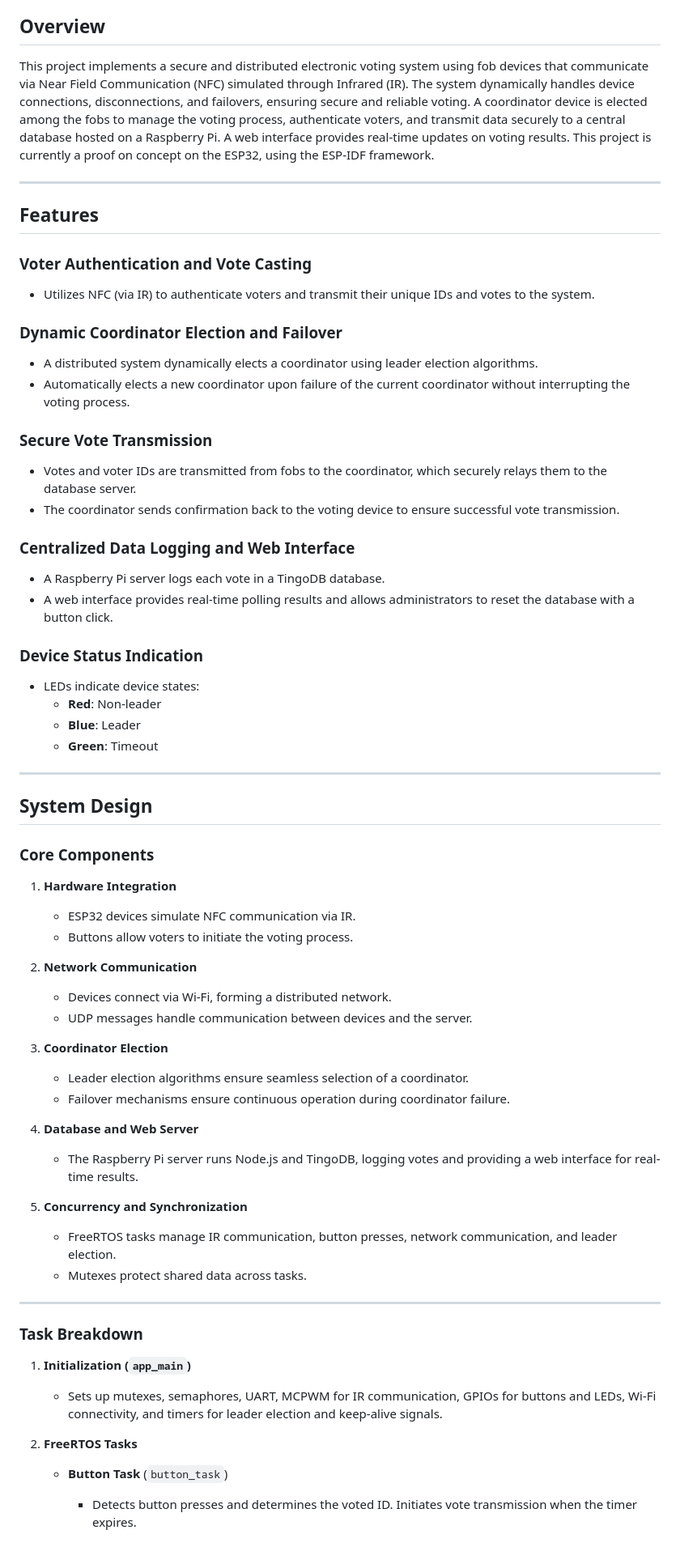
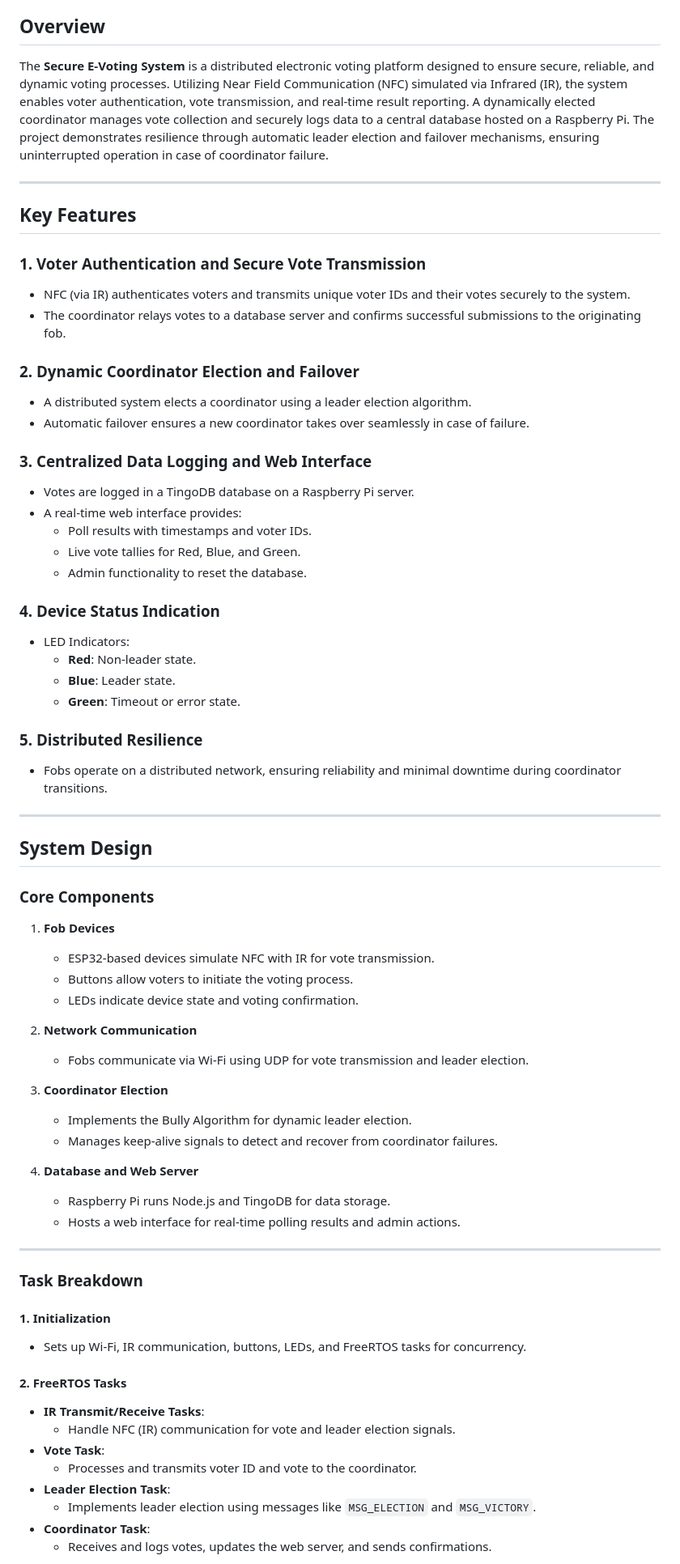
Before and after one commit to trieut415/Leader-Election, a Markdown page: README.md, the part around the change printed below. Shown: that part at 81% size. GitHub-like rendering.

```diff
--- a/README.md
+++ b/README.md
@@ -4,65 +6,71 @@
 
 ## Overview
 
-This project implements a secure and distributed electronic voting system using fob devices that communicate via Near Field Communication (NFC) simulated through Infrared (IR). The system dynamically handles device connections, disconnections, and failovers, ensuring secure and reliable voting. A coordinator device is elected among the fobs to manage the voting process, authenticate voters, and transmit data securely to a central database hosted on a Raspberry Pi. A web interface provides real-time updates on voting results. This project is currently a proof on concept on the ESP32, using the ESP-IDF framework.
+The **Secure E-Voting System** is a distributed electronic voting platform designed to ensure secure, reliable, and dynamic voting processes. Utilizing Near Field Communication (NFC) simulated via Infrared (IR), the system enables voter authentication, vote transmission, and real-time result reporting. A dynamically elected coordinator manages vote collection and securely logs data to a central database hosted on a Raspberry Pi. The project demonstrates resilience through automatic leader election and failover mechanisms, ensuring uninterrupted operation in case of coordinator failure.
 
 ---
 
-## Features
+## Key Features
 
-### Voter Authentication and Vote Casting
-- Utilizes NFC (via IR) to authenticate voters and transmit their unique IDs and votes to the system.
+### 1. Voter Authentication and Secure Vote Transmission
+- NFC (via IR) authenticates voters and transmits unique voter IDs and their votes securely to the system.
+- The coordinator relays votes to a database server and confirms successful submissions to the originating fob.
 
-### Dynamic Coordinator Election and Failover
-- A distributed system dynamically elects a coordinator using leader election algorithms.
-- Automatically elects a new coordinator upon failure of the current coordinator without interrupting the voting process.
+### 2. Dynamic Coordinator Election and Failover
+- A distributed system elects a coordinator using a leader election algorithm.
+- Automatic failover ensures a new coordinator takes over seamlessly in case of failure.
 
-### Secure Vote Transmission
-- Votes and voter IDs are transmitted from fobs to the coordinator, which securely relays them to the database server.
-- The coordinator sends confirmation back to the voting device to ensure successful vote transmission.
+### 3. Centralized Data Logging and Web Interface
+- Votes are logged in a TingoDB database on a Raspberry Pi server.
+- A real-time web interface provides:
+  - Poll results with timestamps and voter IDs.
+  - Live vote tallies for Red, Blue, and Green.
+  - Admin functionality to reset the database.
 
-### Centralized Data Logging and Web Interface
-- A Raspberry Pi server logs each vote in a TingoDB database.
-- A web interface provides real-time polling results and allows administrators to reset the database with a button click.
+### 4. Device Status Indication
+- LED Indicators:
+  - **Red**: Non-leader state.
+  - **Blue**: Leader state.
+  - **Green**: Timeout or error state.
 
-### Device Status Indication
-- LEDs indicate device states:
-  - **Red**: Non-leader
-  - **Blue**: Leader
-  - **Green**: Timeout
+### 5. Distributed Resilience
+- Fobs operate on a distributed network, ensuring reliability and minimal downtime during coordinator transitions.
 
 ---
 
 ## System Design
 
 ### Core Components
-1. **Hardware Integration**
-   - ESP32 devices simulate NFC communication via IR.
+1. **Fob Devices**
+   - ESP32-based devices simulate NFC with IR for vote transmission.
    - Buttons allow voters to initiate the voting process.
+   - LEDs indicate device state and voting confirmation.
 
 2. **Network Communication**
-   - Devices connect via Wi-Fi, forming a distributed network.
-   - UDP messages handle communication between devices and the server.
+   - Fobs communicate via Wi-Fi using UDP for vote transmission and leader election.
 
 3. **Coordinator Election**
-   - Leader election algorithms ensure seamless selection of a coordinator.
-   - Failover mechanisms ensure continuous operation during coordinator failure.
+   - Implements the Bully Algorithm for dynamic leader election.
+   - Manages keep-alive signals to detect and recover from coordinator failures.
 
 4. **Database and Web Server**
-   - The Raspberry Pi server runs Node.js and TingoDB, logging votes and providing a web interface for real-time results.
-
-5. **Concurrency and Synchronization**
-   - FreeRTOS tasks manage IR communication, button presses, network communication, and leader election.
-   - Mutexes protect shared data across tasks.
+   - Raspberry Pi runs Node.js and TingoDB for data storage.
+   - Hosts a web interface for real-time polling results and admin actions.
 
 ---
 
 ### Task Breakdown
 
-1. **Initialization (`app_main`)**
-   - Sets up mutexes, semaphores, UART, MCPWM for IR communication, GPIOs for buttons and LEDs, Wi-Fi connectivity, and timers for leader election and keep-alive signals.
+#### 1. Initialization
+- Sets up Wi-Fi, IR communication, buttons, LEDs, and FreeRTOS tasks for concurrency.
 
-2. **FreeRTOS Tasks**
-   - **Button Task** (`button_task`)
-     - Detects button presses and determines the voted ID. Initiates vote transmission when the timer expires.
+#### 2. FreeRTOS Tasks
+- **IR Transmit/Receive Tasks**:
+  - Handle NFC (IR) communication for vote and leader election signals.
+- **Vote Task**:
+  - Processes and transmits voter ID and vote to the coordinator.
+- **Leader Election Task**:
+  - Implements leader election using messages like `MSG_ELECTION` and `MSG_VICTORY`.
+- **Coordinator Task**:
+  - Receives and logs votes, updates the web server, and sends confirmations.
 
```
Also changed, not shown: other parts of README.md (+57 -59 lines).
